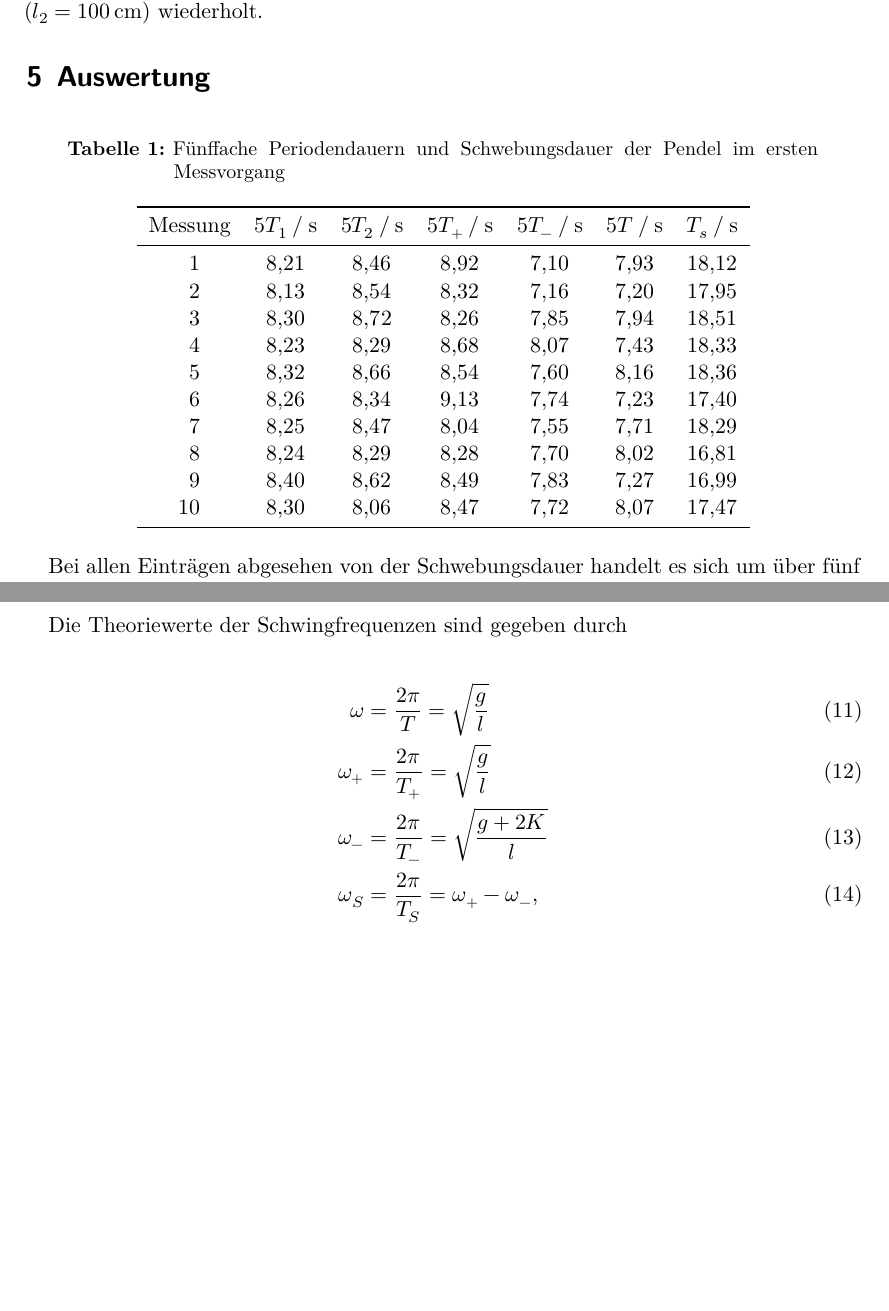
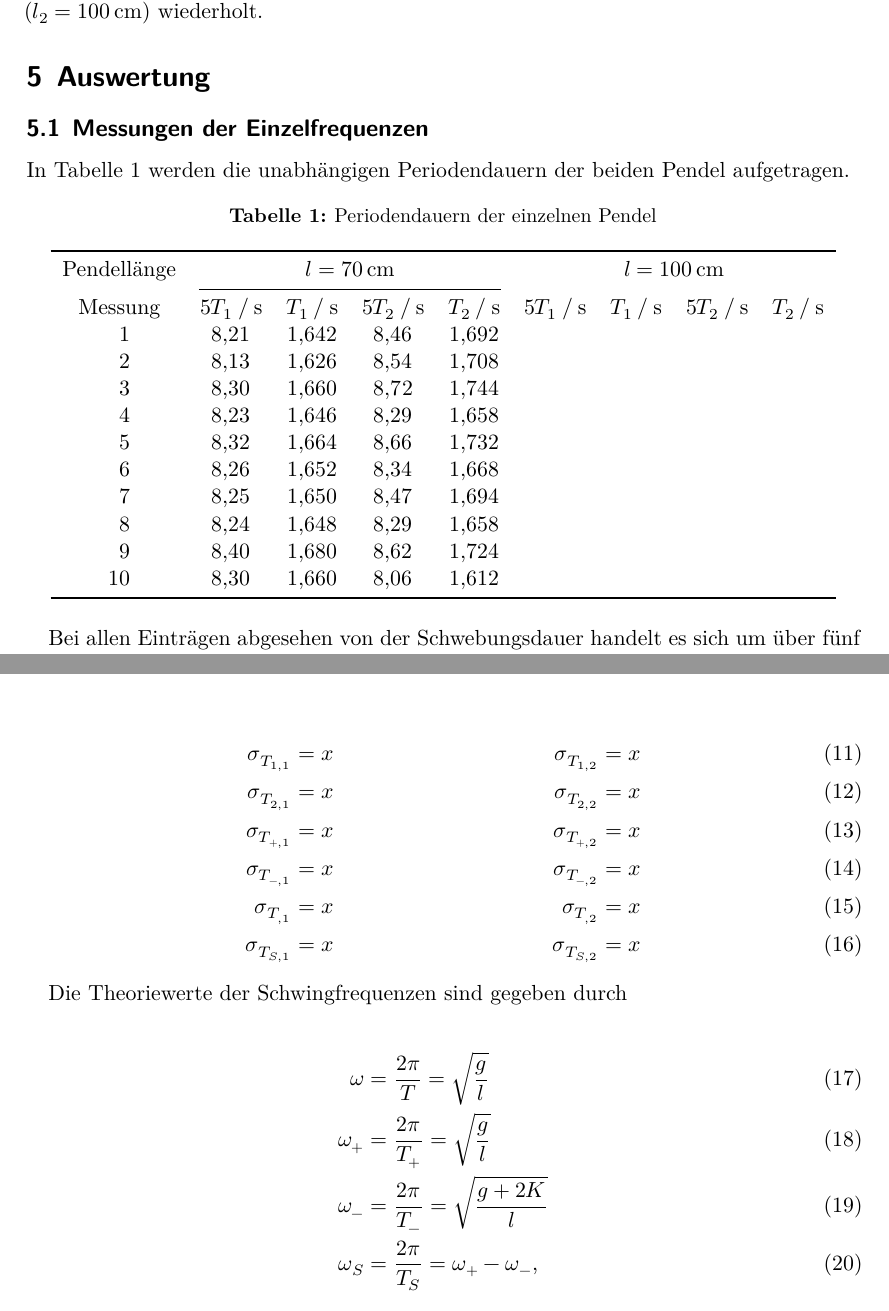
Before and after one commit to JonasOllesch/UniStuff, a LaTeX document (Versuch_1/V106/V106.tex, which reads Versuch_1/content/auswertung.tex): two parts of pages 5 and 7 of 8, joined at a grey line, cut so that both start at the same text, the shorter picture padded with empty space. Compiled offline with XeLaTeX.

Commit message:
Bisschen Tabelle

```diff
--- a/Versuch_1/content/auswertung.tex
+++ b/Versuch_1/content/auswertung.tex
@@ -1,31 +1,63 @@
 \section{Auswertung}
 \label{sec:Auswertung}
 
-%Tabelle für den ersten Messvorgang
+%T_1 und T_2
+
+\subsection{Messungen der Einzelfrequenzen}
+In Tabelle 1 werden die unabhängigen Periodendauern der beiden Pendel aufgetragen.
 
 \begin{table}
   \centering
-  \caption{Fünffache Periodendauern und Schwebungsdauer der Pendel im ersten Messvorgang}
-  \label{tab:Messvorgang 1}
+  \caption{Periodendauern der einzelnen Pendel}
+  \label{unabhängigeMessung}
   \sisetup{table-format=1.2}
-  \begin{tabular}{S[table-format=2.0] S S S S S S[table-format=2.2]}
-      \toprule
-      {Messung} & {$5T_1 \mathbin{/} \unit{\second}$} & {$5T_2 \mathbin{/} \unit{\second}$}
-      & {$5T_+ \mathbin{/} \unit{\second}$} & {$5T_- \mathbin{/} \unit{\second}$} & {$5T \mathbin{/} \unit{\second}$} & {$T_s \mathbin{/} \unit{\second}$} \\
-      \midrule
-       1 & 8.21 & 8.46 & 8.92 & 7.10 & 7.93 & 18.12\\
-       2 & 8.13 & 8.54 & 8.32 & 7.16 & 7.20 & 17.95\\
-       3 & 8.30 & 8.72 & 8.26 & 7.85 & 7.94 & 18.51\\
-       4 & 8.23 & 8.29 & 8.68 & 8.07 & 7.43 & 18.33\\
-       5 & 8.32 & 8.66 & 8.54 & 7.60 & 8.16 & 18.36\\
-       6 & 8.26 & 8.34 & 9.13 & 7.74 & 7.23 & 17.40\\
-       7 & 8.25 & 8.47 & 8.04 & 7.55 & 7.71 & 18.29\\
-       8 & 8.24 & 8.29 & 8.28 & 7.70 & 8.02 & 16.81\\
-       9 & 8.40 & 8.62 & 8.49 & 7.83 & 7.27 & 16.99\\
-      10 & 8.30 & 8.06 & 8.47 & 7.72 & 8.07 & 17.47\\
-      \bottomrule
+  \begin{tabular}{S[table-format=2.0] S S[table-format=1.3] S S[table-format=1.3] S S S S}
+    \toprule
+    \multicolumn{1}{c}{Pendellänge} & \multicolumn{4}{c} {$l= 70 \, \unit{\centi\meter}$}
+    & \multicolumn{4}{c}{$l = 100 \, \unit{\centi\meter}$} \\
+    \cmidrule(lr){2-3}\cmidrule(lr){3-5}
+    {Messung} & {$5T_1 \mathbin{/} \unit{\second}$} & {$T_1 \mathbin{/} \unit{\second}$} & {$5T_2 \mathbin{/} \unit{\second}$} & {$T_2 \mathbin{/} \unit{\second}$} &
+    {$5T_1 \mathbin{/} \unit{\second}$} & {$T_1 \mathbin{/} \unit{\second}$} & {$5T_2 \mathbin{/} \unit{\second}$} & {$T_2 \mathbin{/} \unit{\second}$}\\
+    1 & 8.21 & 1.642 & 8.46 & 1.692 \\
+    2 & 8.13 & 1.626 & 8.54 & 1.708 \\
+    3 & 8.30 & 1.660 & 8.72 & 1.744 \\
+    4 & 8.23 & 1.646 & 8.29 & 1.658 \\
+    5 & 8.32 & 1.664 & 8.66 & 1.732 \\
+    6 & 8.26 & 1.652 & 8.34 & 1.668 \\
+    7 & 8.25 & 1.650 & 8.47 & 1.694 \\
+    8 & 8.24 & 1.648 & 8.29 & 1.658 \\
+    9 & 8.40 & 1.680 & 8.62 & 1.724 \\
+   10 & 8.30 & 1.660 & 8.06 & 1.612 \\
+    \bottomrule
   \end{tabular}
 \end{table}
+
+%Tabelle für den ersten Messvorgang
+
+% \begin{table}
+%   %\centering
+%   \caption{Fünffache Periodendauern und Schwebungsdauer der Pendel im ersten Messvorgang}
+%   \label{tab:Messvorgang 1}
+%   \sisetup{table-format=1.2}
+%   \begin{tabular}{S[table-format=2.0] S S S S S S[table-format=2.2] S S S S S S}
+%       \toprule
+%       & \multicolumn{2}{c}{Pendellänge $70 \, \unit{\centi\meter}$} & \multicolumn{2}{c}{Pendellänge $100 \, \unit{\centi\meter}$} \\
+%       \cmidrule(lr){2-7}\cmidrule(lr){8-13}
+%       {Messung} & {$5T_1 \mathbin{/} \unit{\second}$} & {$5T_2 \mathbin{/} \unit{\second}$}
+%       & {$5T_+ \mathbin{/} \unit{\second}$} & {$5T_- \mathbin{/} \unit{\second}$} & {$5T \mathbin{/} \unit{\second}$} & {$T_s \mathbin{/} \unit{\second}$} \\
+%        1 & 8.21 & 8.46 & 8.92 & 7.10 & 7.93 & 18.12 & 9.96 & 9.90 & 9.69 & 8.83 & 9.68 & 18.12 \\
+%        2 & 8.13 & 8.54 & 8.32 & 7.16 & 7.20 & 17.95 & 9.94 & 10.06 & 9.91 & 9.24 & 9.56 & 17.95 \\
+%        3 & 8.30 & 8.72 & 8.26 & 7.85 & 7.94 & 18.51 & 9.73 & 9.90 & 10.17 & 9.37 & 9.15 & 18.51 \\
+%        4 & 8.23 & 8.29 & 8.68 & 8.07 & 7.43 & 18.33 & 9.93 & 9.87 & 9.79 & 9.11 & 9.29 & 18.33 \\
+%        5 & 8.32 & 8.66 & 8.54 & 7.60 & 8.16 & 18.36 & 10.01 & 9.88 & 9.80 & 9.44 & 9.25 & 18.36 \\
+%        6 & 8.26 & 8.34 & 9.13 & 7.74 & 7.23 & 17.40 & 10.14 & 10.01 & 9.81 & 9.18 & 9.44 & 17.40 \\
+%        7 & 8.25 & 8.47 & 8.04 & 7.55 & 7.71 & 18.29 & 9.71 & 9.74 & 10.15 & 9.40 & 9.30 & 18.29 \\
+%        8 & 8.24 & 8.29 & 8.28 & 7.70 & 8.02 & 16.81 & 10.22 & 9.92 & 9.76 & 9.13 & 9.14 & 16.81 \\
+%        9 & 8.40 & 8.62 & 8.49 & 7.83 & 7.27 & 16.99 & 9.74 & 10.13 & 9.91 & 9.47 & 9.69 & 16.99 \\
+%       10 & 8.30 & 8.06 & 8.47 & 7.72 & 8.07 & 17.47 & 9.84  & 9.78 & 9.92 & 9.17 & 9.85 & 17.47 \\
+%       \bottomrule
+%   \end{tabular}
+% \end{table}
 
 Bei allen Einträgen abgesehen von der Schwebungsdauer handelt es sich um über fünf Perioden gemessene Werte, es folgt eine Tabelle mit den einfachen Periodendauern, die zwar auf drei,
 aufgrund des unvermeidlichen menschlichen Fehlers bei der Messung auch auf zwei Nachkommastellen genau angegeben werden könnten.
@@ -84,6 +118,17 @@ Es ergeben sich für den ersten bzw. zweiten Messvorgang:
   \bar{T}_{-,1} & = x  & \bar{T}_{-,2} & = y \\
   \bar{T}_{,1}  & = x  & \bar{T}_{,2}  & = y \\
   \bar{T}_{S,1} & = x  & \bar{T}_{S,2} & = y
+\end{align}
+
+%Standardabweichungen
+
+\begin{align}
+  σ_{T_{1,1}} & = x & σ_{T_{1,2}} & = x \\
+  σ_{T_{2,1}} & = x & σ_{T_{2,2}} & = x \\
+  σ_{T_{+,1}} & = x & σ_{T_{+,2}} & = x \\
+  σ_{T_{-,1}} & = x & σ_{T_{-,2}} & = x \\
+  σ_{T_{,1}} & = x & σ_{T_{,2}} & = x \\
+  σ_{T_{S,1}} & = x & σ_{T_{S,2}} & = x
 \end{align}
 
 Die Theoriewerte der Schwingfrequenzen sind gegeben durch
```
Also changed, not shown: Versuch_1/content/auswertung.tex (2 more changed lines).
